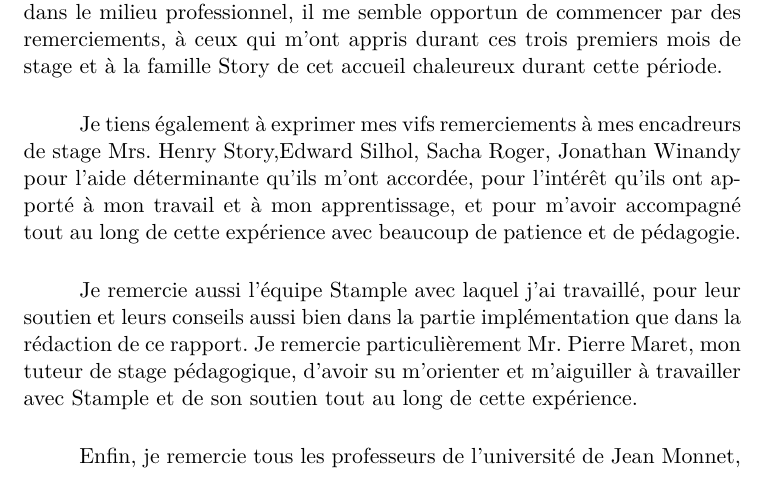
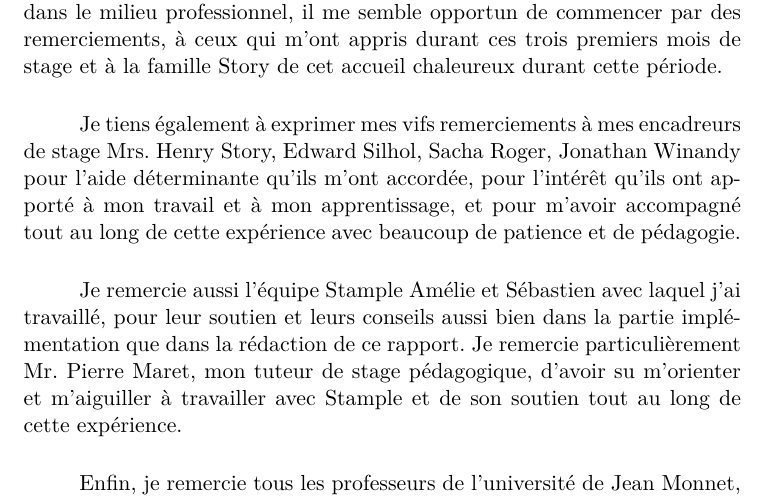
Before and after one commit to metanote/Report, a LaTeX book (ReportMoncefBenRajeb.tex, which reads NewRemerciement.tex): part of page 5 of 53, cut so that both start at the same text. Compiled offline with pdfLaTeX.

Commit message:
Refactoring pdf

```diff
--- a/NewRemerciement.tex
+++ b/NewRemerciement.tex
@@ -6,11 +6,11 @@ appris durant ces trois premiers mois de stage et à la famille Story de cet acc
 durant cette période.
 \subparagraph{}
 Je tiens également à exprimer mes vifs remerciements à mes encadreurs de stage Mrs. Henry
-Story,Edward Silhol, Sacha Roger, Jonathan Winandy pour l'aide déterminante qu'ils m’ont accordée, pour l'intérêt qu'ils ont apporté à mon travail et
+Story, Edward Silhol, Sacha Roger, Jonathan Winandy pour l'aide déterminante qu'ils m’ont accordée, pour l'intérêt qu'ils ont apporté à mon travail et
 à mon apprentissage, et pour m’avoir accompagné tout au long de cette expérience avec
 beaucoup de patience et de pédagogie.
 \subparagraph{}
-Je remercie aussi l'équipe Stample avec
+Je remercie aussi l'équipe Stample Amélie et Sébastien avec
 laquel j'ai travaillé, pour leur soutien et leurs conseils aussi bien dans la partie
 implémentation que dans la rédaction de ce rapport.
 Je remercie particulièrement Mr. Pierre Maret, mon tuteur de stage pédagogique, d'avoir su
```
Also changed, not shown: 1 other file.
